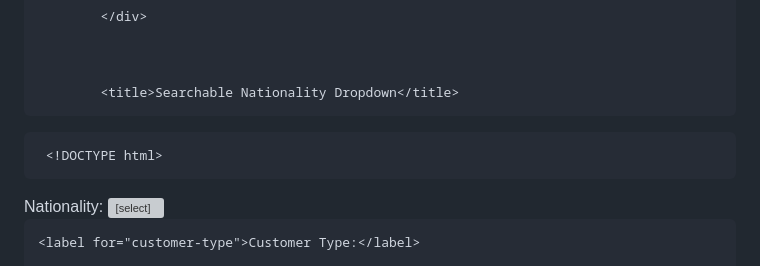
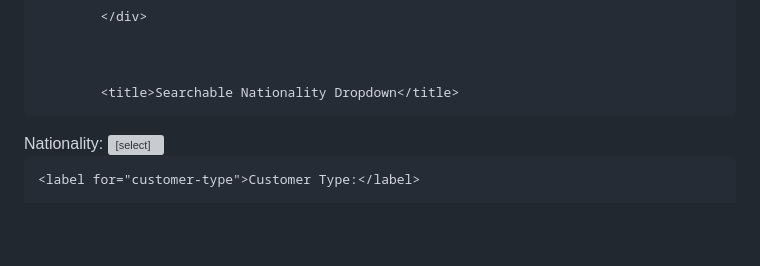
Before and after one commit to DM-WR-2025/DragonMart-WR-2025, a Markdown page: README.md, the part around the change. Drawn GitHub-style; blank space fills up the shorter version; grey boxes are pictures that could not be loaded.

```diff
--- a/README.md
+++ b/README.md
@@ -494,7 +494,7 @@
 </head>
 <body>
 
-     <!DOCTYPE html>
+
 <html lang="en">
 <head>
   <meta charset="UTF-8">
```
